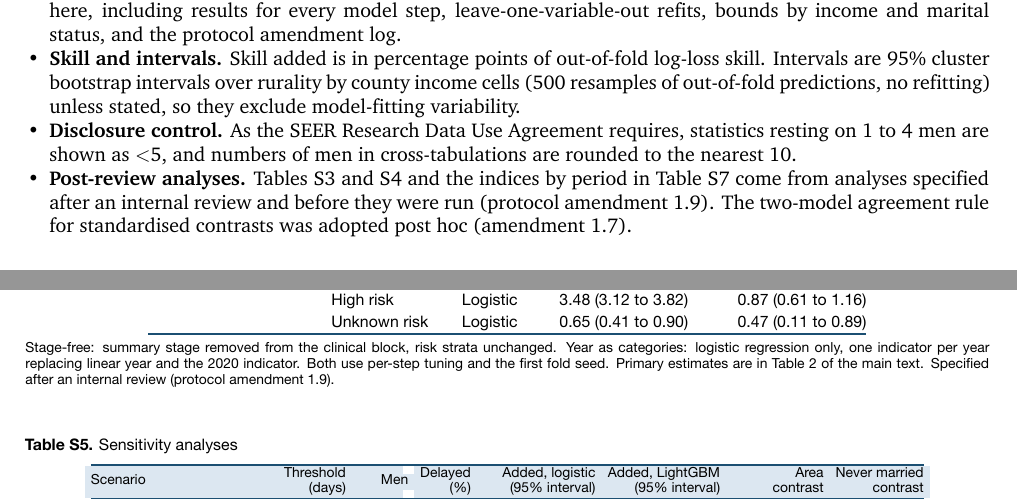
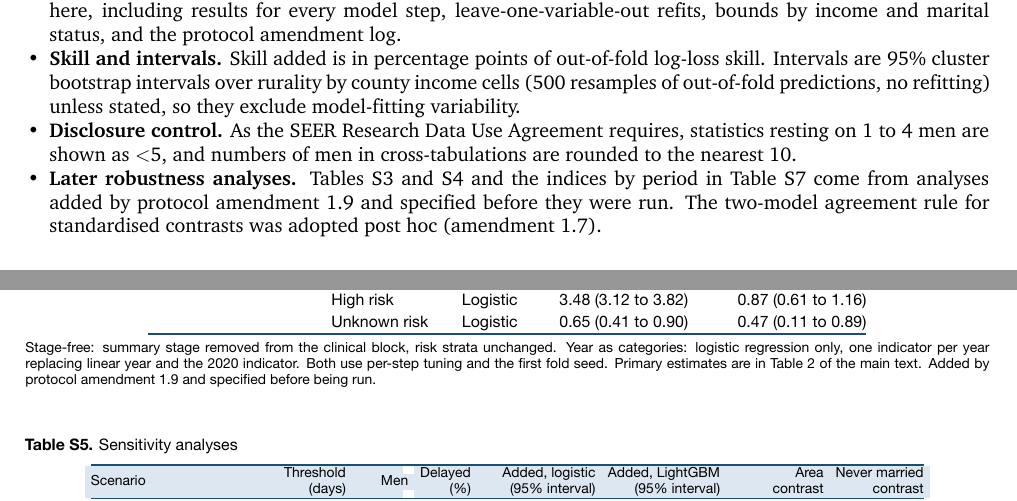
Before and after one commit to tanmayhinge/seer-prostate, a LaTeX document (paper/tex/supplement.tex, which reads paper/tex/tables/s3.tex, paper/tex/tables/s4.tex, paper/tex/tables/s7.tex): two parts of pages 1 and 3 of 9, joined at a grey line, cut so that both start at the same text. The pictures show the PDF file paper/supplement.pdf that the author committed with the source.

Commit message:
Remove the internal review from the paper; shorten the AI-use statement
The paper and supplement no longer mention the internal pre-submission
review. Analyses added under protocol amendment 1.9 are described as added by
that amendment and specified before being run. The limitation about the
simulated review is replaced by "The analysis was done by a single author."
The AI-use statement in Article information is kept as one sentence.

Co-Authored-By: Claude Opus 5 (1M context) <noreply@anthropic.com>
Claude-Session: https://claude.ai/code/session_018apvVRqaoMGrWZisWx4jiM

```diff
--- a/paper/tex/supplement.tex
+++ b/paper/tex/supplement.tex
@@ -27,7 +27,7 @@
 \item \textbf{Source of tables.} Every table is generated by script from the analysis reports in the public repository, so the values match the analysis outputs. The reports, in the \texttt{reports} folder, contain further tables not reproduced here, including results for every model step, leave-one-variable-out refits, bounds by income and marital status, and the protocol amendment log.
 \item \textbf{Skill and intervals.} Skill added is in percentage points of out-of-fold log-loss skill. Intervals are 95\% cluster bootstrap intervals over rurality by county income cells (500 resamples of out-of-fold predictions, no refitting) unless stated, so they exclude model-fitting variability.
 \item \textbf{Disclosure control.} As the SEER Research Data Use Agreement requires, statistics resting on 1 to 4 men are shown as $<$5, and numbers of men in cross-tabulations are rounded to the nearest 10.
-\item \textbf{Post-review analyses.} Tables S3 and S4 and the indices by period in Table S7 come from analyses specified after an internal review and before they were run (protocol amendment 1.9). The two-model agreement rule for standardised contrasts was adopted post hoc (amendment 1.7).
+\item \textbf{Later robustness analyses.} Tables S3 and S4 and the indices by period in Table S7 come from analyses added by protocol amendment 1.9 and specified before they were run. The two-model agreement rule for standardised contrasts was adopted post hoc (amendment 1.7).
 \end{itemize}
 
 \section{Box S1. Survival comparisons and immortal time bias (not estimated)}
--- a/paper/tex/tables/s3.tex
+++ b/paper/tex/tables/s3.tex
@@ -21,5 +21,5 @@ Unknown risk & Logistic & 0.42 (0.08 to 0.80) & 0.40 (0.07 to 0.80) & 0.41 (0.32
 \bottomrule
 \end{tabular}
 \par\smallskip
-\begin{minipage}{\linewidth}\scriptsize Percentage points of out-of-fold log-loss skill added by area and marital characteristics (step 1 to 2), with 95\% cluster bootstrap intervals (first fold seed, 500 resamples, no refitting). Tuning was not repeated per seed. Specified after an internal review (protocol amendment 1.9).\end{minipage}
+\begin{minipage}{\linewidth}\scriptsize Percentage points of out-of-fold log-loss skill added by area and marital characteristics (step 1 to 2), with 95\% cluster bootstrap intervals (first fold seed, 500 resamples, no refitting). Tuning was not repeated per seed. Added by protocol amendment 1.9 and specified before being run.\end{minipage}
 \end{table}
--- a/paper/tex/tables/s4.tex
+++ b/paper/tex/tables/s4.tex
@@ -26,5 +26,5 @@ Year as categories & All men & Logistic & 2.98 (2.66 to 3.34) & 0.62 (0.39 to 0.
 \bottomrule
 \end{tabular}
 \par\smallskip
-\begin{minipage}{\linewidth}\scriptsize Stage-free: summary stage removed from the clinical block, risk strata unchanged. Year as categories: logistic regression only, one indicator per year replacing linear year and the 2020 indicator. Both use per-step tuning and the first fold seed. Primary estimates are in Table 2 of the main text. Specified after an internal review (protocol amendment 1.9).\end{minipage}
+\begin{minipage}{\linewidth}\scriptsize Stage-free: summary stage removed from the clinical block, risk strata unchanged. Year as categories: logistic regression only, one indicator per year replacing linear year and the 2020 indicator. Both use per-step tuning and the first fold seed. Primary estimates are in Table 2 of the main text. Added by protocol amendment 1.9 and specified before being run.\end{minipage}
 \end{table}
--- a/paper/tex/tables/s7.tex
+++ b/paper/tex/tables/s7.tex
@@ -16,5 +16,5 @@ Unknown risk & 0.077 (0.037 to 0.128) & 0.060 (0.001 to 0.130) & 0.023 ($-$0.041
 \bottomrule
 \end{tabular}
 \par\smallskip
-\begin{minipage}{\linewidth}\scriptsize Erreygers-corrected concentration index (95\% cluster bootstrap interval) of waiting more than 90 days, ranking men by county median household income, poorest first. Positive values mean delay is concentrated in higher-income counties. Crude: not standardised for clinical features, and it does not separate income from rurality. Indices by period were specified after an internal review (amendment 1.9).\end{minipage}
+\begin{minipage}{\linewidth}\scriptsize Erreygers-corrected concentration index (95\% cluster bootstrap interval) of waiting more than 90 days, ranking men by county median household income, poorest first. Positive values mean delay is concentrated in higher-income counties. Crude: not standardised for clinical features, and it does not separate income from rurality. Indices by period were added by protocol amendment 1.9 and specified before being run.\end{minipage}
 \end{table}
```
Also changed, not shown: paper/tex/main.tex (+3 -3 lines), paper/tex/tables/table2.tex (+1 -1 lines), paper/paper.pdf, paper/supplement.pdf, 1 other file.
